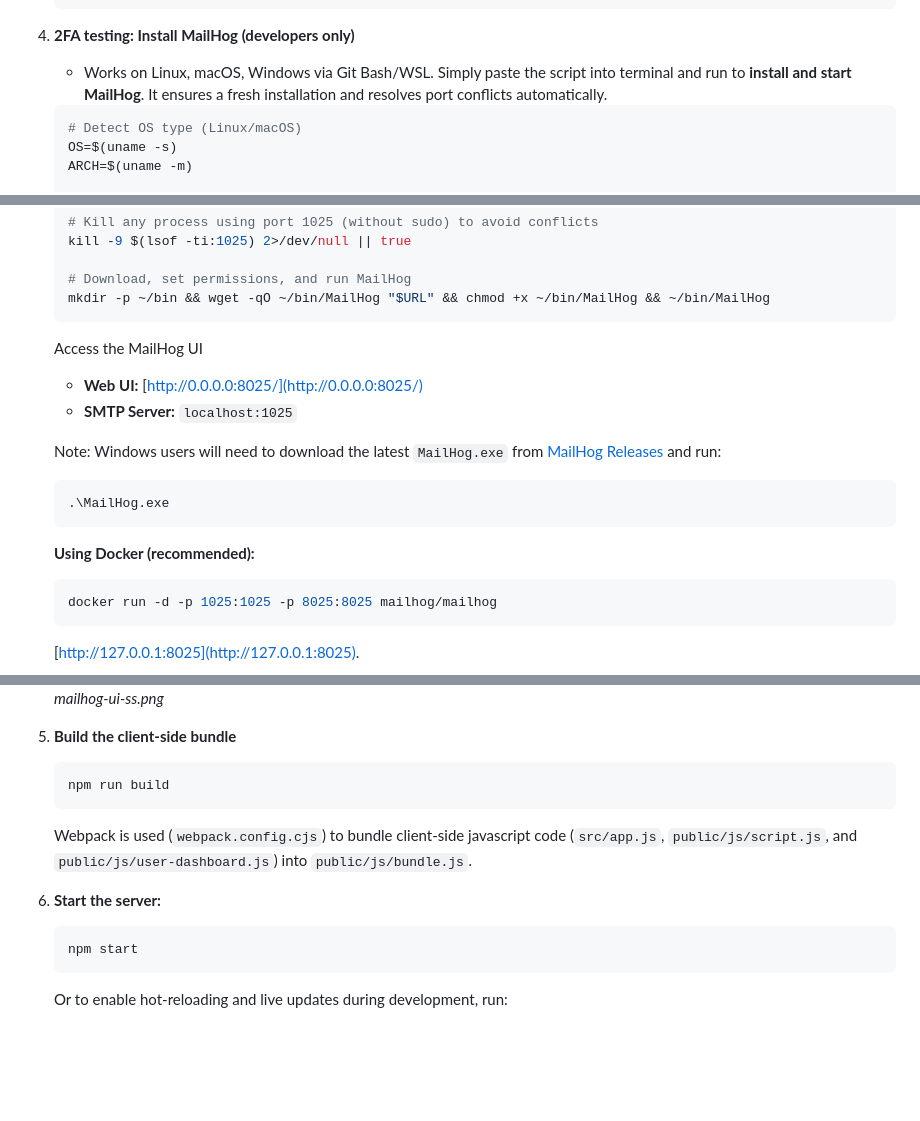
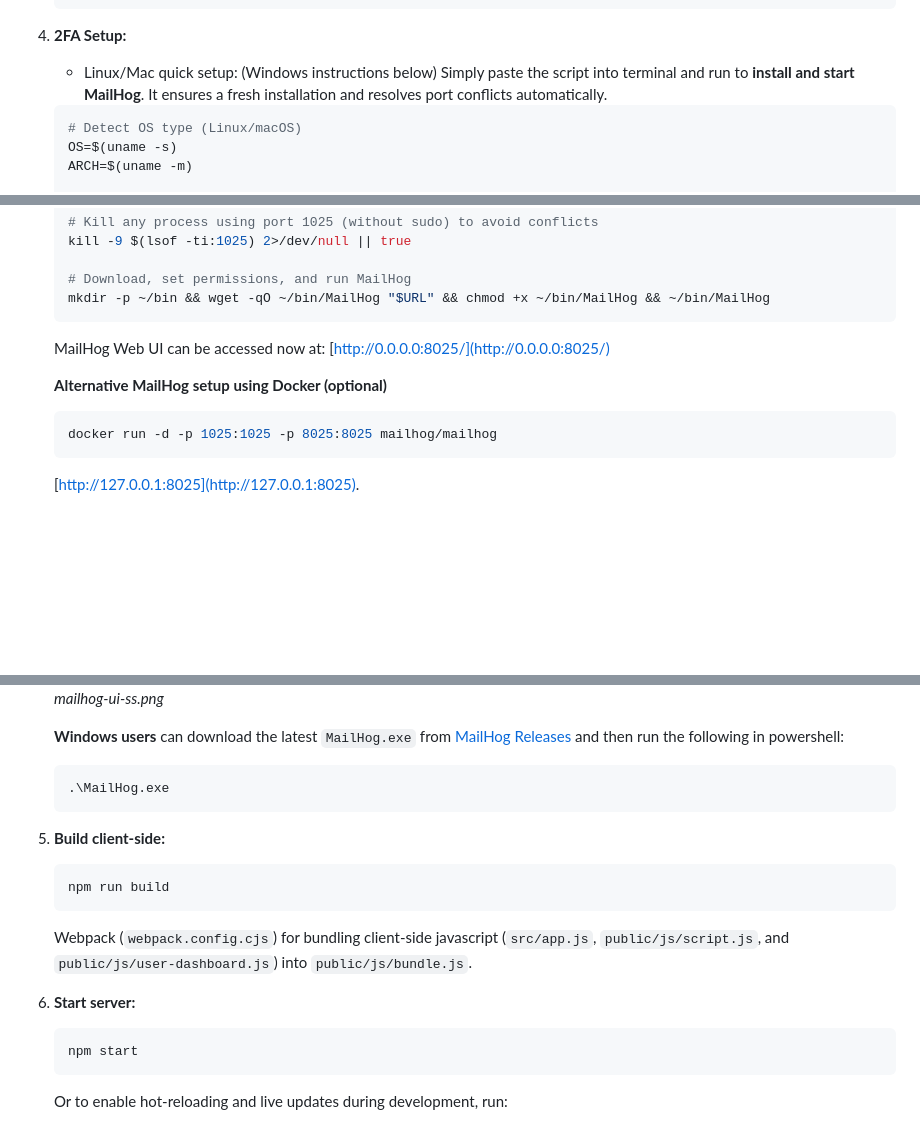
Before and after one commit to ipwill/nodejs-auth-starter, a Markdown page: README.md, 3 parts joined by grey strips. Rendered like a GitHub page; blank space fills up the shorter version.

````diff
--- a/README.md
+++ b/README.md
@@ -64,8 +64,8 @@ Real-time SPA with user authentication that includes support for 2FA, CSRF, Helm
    CSRF_SECRET=
    ```
 
-4. **2FA testing: Install MailHog (developers only)**
-   - Works on Linux, macOS, Windows via Git Bash/WSL.
+4. **2FA Setup:**
+   - Linux/Mac quick setup: (Windows instructions below)
    Simply paste the script into terminal and run to **install and start MailHog**. It ensures a fresh installation and resolves port conflicts automatically.
    ```bash
    # Detect OS type (Linux/macOS)
@@ -100,16 +100,10 @@ Real-time SPA with user authentication that includes support for 2FA, CSRF, Helm
    # Download, set permissions, and run MailHog
    mkdir -p ~/bin && wget -qO ~/bin/MailHog "$URL" && chmod +x ~/bin/MailHog && ~/bin/MailHog
    ```
-   Access the MailHog UI
-   - **Web UI:** [http://0.0.0.0:8025/](http://0.0.0.0:8025/)
-   - **SMTP Server:** `localhost:1025`
 
-   Note: Windows users will need to download the latest `MailHog.exe` from [MailHog Releases](https://github.com/mailhog/MailHog/releases) and run:
-   ```powershell
-   .\MailHog.exe
-   ```
+   MailHog Web UI can be accessed now at: [http://0.0.0.0:8025/](http://0.0.0.0:8025/)
 
-   **Using Docker (recommended):**
+   **Alternative MailHog setup using Docker (optional)**
    ```bash
    docker run -d -p 1025:1025 -p 8025:8025 mailhog/mailhog
    ```
@@ -118,13 +112,18 @@ Real-time SPA with user authentication that includes support for 2FA, CSRF, Helm
    ![mailhog-ui-ss.png](images/mailhog-ui-ss.png)
    *mailhog-ui-ss.png*
 
-6. **Build the client-side bundle**
+   **Windows users** can download the latest `MailHog.exe` from [MailHog Releases](https://github.com/mailhog/MailHog/releases) and then run the following in powershell:
+   ```powershell
+   .\MailHog.exe
+   ```
+
+6. **Build client-side:**
    ```bash
    npm run build
    ```
-   Webpack is used (`webpack.config.cjs`) to bundle client-side javascript code (`src/app.js`, `public/js/script.js`, and `public/js/user-dashboard.js`) into `public/js/bundle.js`.
+   Webpack (`webpack.config.cjs`) for bundling client-side javascript (`src/app.js`, `public/js/script.js`, and `public/js/user-dashboard.js`) into `public/js/bundle.js`.
 
-7. **Start the server:**
+7. **Start server:**
    ```bash
    npm start
    ```
````
